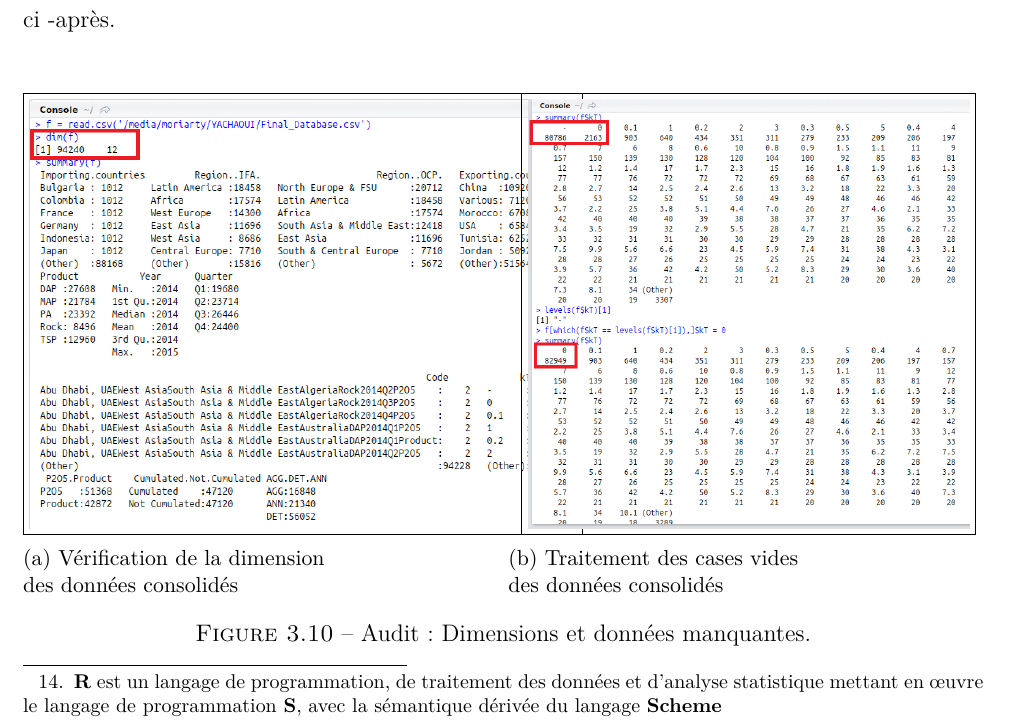
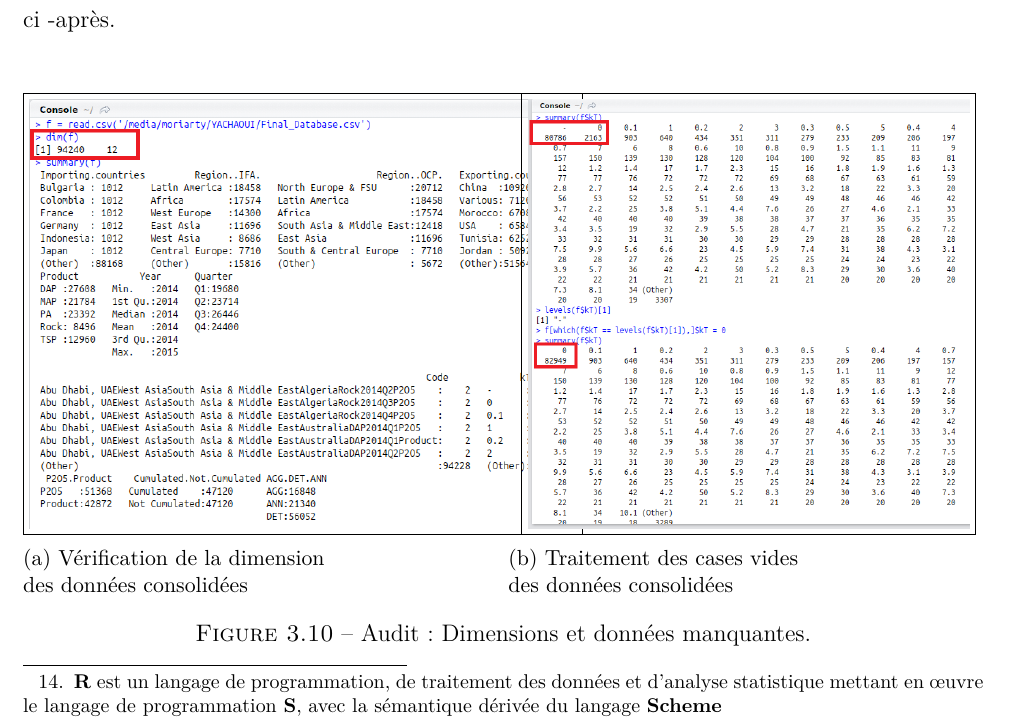
Before and after one commit to sanxore/lpr, a LaTeX document (rapport.tex, which reads chapters/chapitre3.tex): part of page 34 of 54, cut so that both start at the same text. Compiled offline with pdfLaTeX.

Commit message:
Redaction ADE

```diff
--- a/chapters/chapitre3.tex
+++ b/chapters/chapitre3.tex
@@ -169,13 +169,13 @@ Le constat montre que 80 \% de la durée d'un projet Data Mining est consacrée
 			\begin{subfigure}{.5\textwidth}
 				\centering
 				\fbox{\includegraphics[height=215pt]{ch3-images/1}}
-				\caption{Vérification de la dimension\\des données consolidés}
+				\caption{Vérification de la dimension\\des données consolidées}
 				\label{fig:size}
 			\end{subfigure}
 			\begin{subfigure}{.5\textwidth}
 					\centering
 					\fbox{\includegraphics[height=215pt]{ch3-images/2}}
-					\caption{Traitement des cases vides\\des données consolidés}
+					\caption{Traitement des cases vides\\des données consolidées}
 					\label{fig:nas}
 			\end{subfigure}
 			\caption{Audit : Dimensions et données manquantes.}
```
Also changed, not shown: ch3-images/16.png (added), chapters/chapitre3.tex (5 more changed lines), 3 other files.
